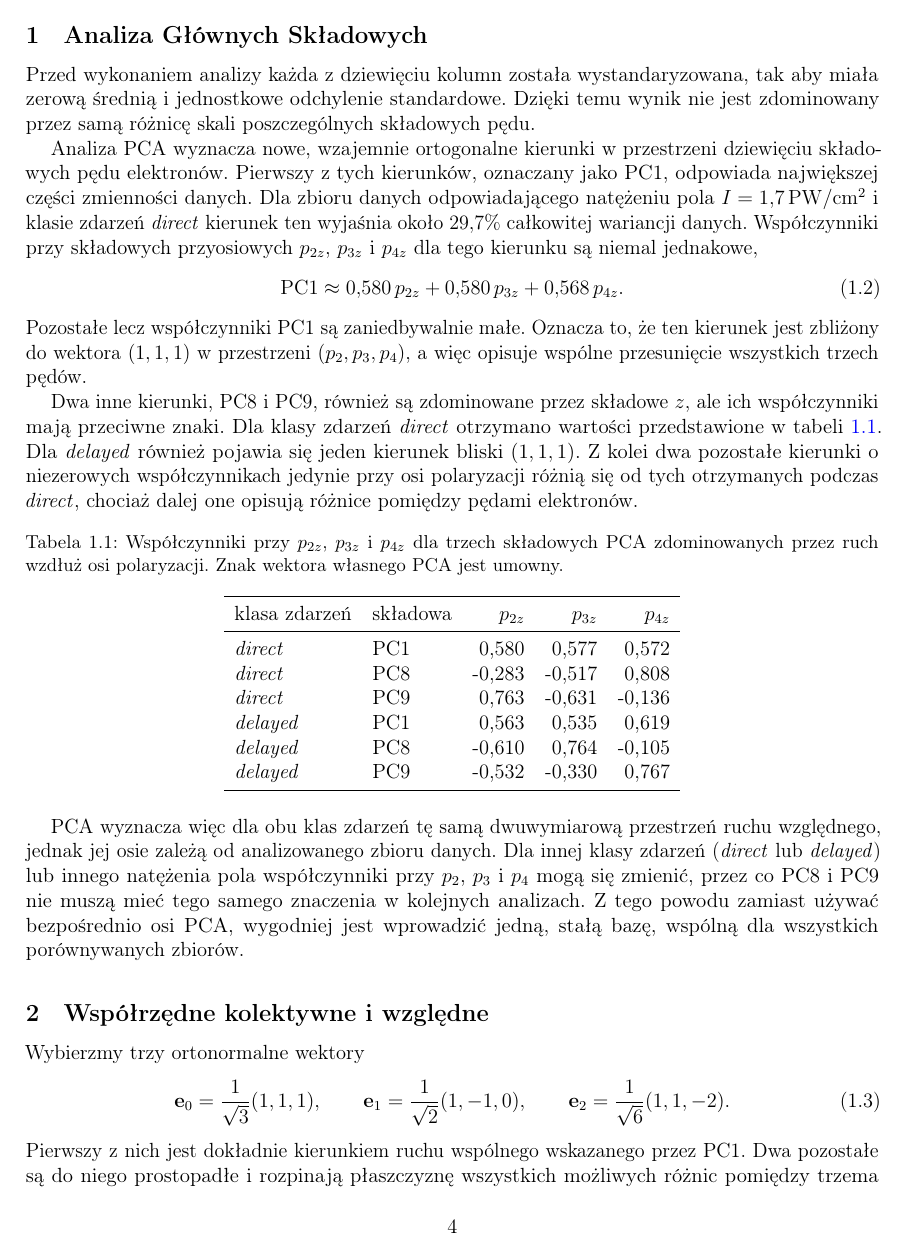
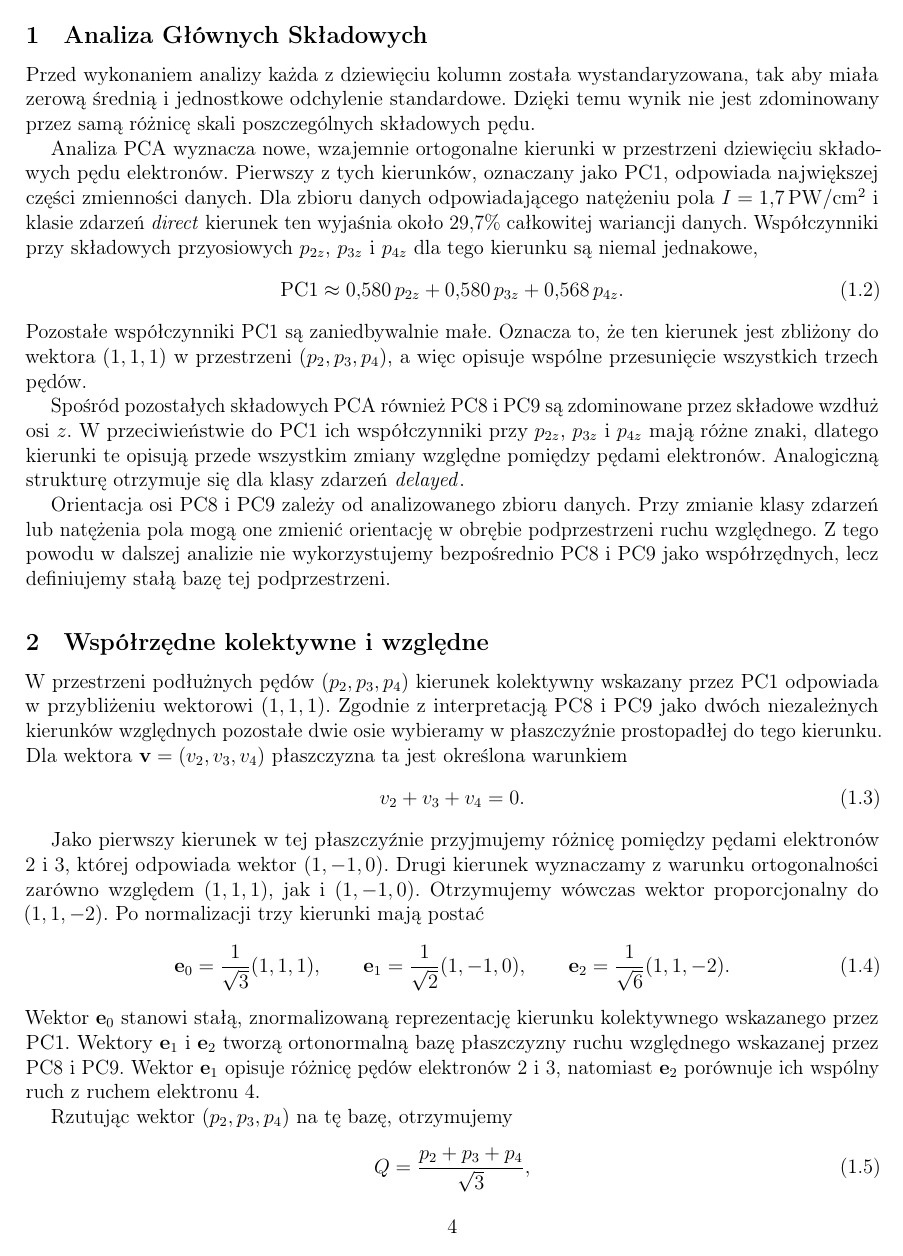
Before and after one commit to karina-nepravskaya/praca-licencjacka, a LaTeX thesis (main_maciej.tex): page 4 of 12. Compiled offline with pdfLaTeX.

Commit message:
Clarify PCA-based collective and relative coordinates

```diff
--- a/main_maciej.tex
+++ b/main_maciej.tex
@@ -175,41 +175,30 @@ kierunek ten wyjaśnia około \(29{,}7\%\) całkowitej wariancji danych. Współ
 0{,}580\,p_{2z}+0{,}580\,p_{3z}+0{,}568\,p_{4z}.
 \label{eq:pc1}
 \end{equation}
-Pozostałe lecz współczynniki PC1 są zaniedbywalnie małe. Oznacza to, że ten kierunek jest zbliżony do wektora $(1,1,1)$ w przestrzeni $(p_2,p_3,p_4)$, a więc opisuje wspólne przesunięcie wszystkich trzech pędów.
+Pozostałe współczynniki PC1 są zaniedbywalnie małe. Oznacza to, że ten kierunek jest zbliżony do wektora $(1,1,1)$ w przestrzeni $(p_2,p_3,p_4)$, a więc opisuje wspólne przesunięcie wszystkich trzech pędów.
 
-Dwa inne kierunki, PC8 i PC9, również są zdominowane przez składowe $z$, ale ich współczynniki mają przeciwne znaki. Dla klasy zdarzeń \direct{} otrzymano wartości przedstawione w tabeli~\ref{tab:pca-z}. Dla \delayed{} również pojawia się jeden kierunek bliski $(1,1,1)$. Z kolei dwa pozostałe kierunki o niezerowych współczynnikach jedynie przy osi polaryzacji różnią się od tych otrzymanych podczas \direct{}, chociaż dalej one opisują różnice pomiędzy
-pędami elektronów.
+Spośród pozostałych składowych PCA również PC8 i PC9 są zdominowane przez składowe wzdłuż osi $z$. W przeciwieństwie do PC1 ich współczynniki przy $p_{2z}$, $p_{3z}$ i $p_{4z}$ mają różne znaki, dlatego kierunki te opisują przede wszystkim zmiany względne pomiędzy pędami elektronów. Analogiczną strukturę otrzymuje się dla klasy zdarzeń \delayed{}.
 
-\begin{table}[htbp]
-\centering
-\caption{Współczynniki przy $p_{2z}$, $p_{3z}$ i $p_{4z}$ dla trzech składowych PCA zdominowanych przez ruch wzdłuż osi polaryzacji. Znak wektora własnego PCA jest umowny.}
-\label{tab:pca-z}
-\begin{tabular}{llrrr}
-\toprule
-klasa zdarzeń & składowa & $p_{2z}$ & $p_{3z}$ & $p_{4z}$\\
-\midrule
-\direct  & PC1 &  0,580 &  0,577 &  0,572\\
-\direct  & PC8 & -0,283 & -0,517 &  0,808\\
-\direct  & PC9 &  0,763 & -0,631 & -0,136\\
-\delayed & PC1 &  0,563 &  0,535 &  0,619\\
-\delayed & PC8 & -0,610 &  0,764 & -0,105\\
-\delayed & PC9 & -0,532 & -0,330 &  0,767\\
-\bottomrule
-\end{tabular}
-\end{table}
-
-PCA wyznacza więc dla obu klas zdarzeń tę samą dwuwymiarową przestrzeń ruchu względnego, jednak jej osie zależą od analizowanego zbioru danych. Dla innej klasy zdarzeń (\direct{} lub \delayed{}) lub innego natężenia pola współczynniki przy \(p_2\), \(p_3\) i \(p_4\) mogą się zmienić, przez co PC8 i PC9 nie muszą mieć tego samego znaczenia w kolejnych analizach. Z tego powodu zamiast używać bezpośrednio osi PCA, wygodniej jest wprowadzić jedną, stałą bazę, wspólną dla wszystkich porównywanych zbiorów.
+Orientacja osi PC8 i PC9 zależy od analizowanego zbioru danych. Przy zmianie klasy zdarzeń lub natężenia pola mogą one zmienić orientację w obrębie podprzestrzeni ruchu względnego. Z tego powodu w dalszej analizie nie wykorzystujemy bezpośrednio PC8 i PC9 jako współrzędnych, lecz definiujemy stałą bazę tej podprzestrzeni.
 
 \section{Współrzędne kolektywne i względne}
 
-Wybierzmy trzy ortonormalne wektory
+W przestrzeni podłużnych pędów $(p_2,p_3,p_4)$ kierunek kolektywny wskazany przez PC1 odpowiada w przybliżeniu wektorowi $(1,1,1)$. Zgodnie z interpretacją PC8 i PC9 jako dwóch niezależnych kierunków względnych pozostałe dwie osie wybieramy w płaszczyźnie prostopadłej do tego kierunku. Dla wektora $\mathbf v=(v_2,v_3,v_4)$ płaszczyzna ta jest określona warunkiem
+\begin{equation}
+v_2+v_3+v_4=0.
+\label{eq:relative-plane}
+\end{equation}
+
+Jako pierwszy kierunek w tej płaszczyźnie przyjmujemy różnicę pomiędzy pędami elektronów 2 i 3, której odpowiada wektor $(1,-1,0)$. Drugi kierunek wyznaczamy z warunku ortogonalności zarówno względem $(1,1,1)$, jak i $(1,-1,0)$. Otrzymujemy wówczas wektor proporcjonalny do $(1,1,-2)$. Po normalizacji trzy kierunki mają postać
 \begin{equation}
 \mathbf e_0=\frac{1}{\sqrt3}(1,1,1),\qquad
 \mathbf e_1=\frac{1}{\sqrt2}(1,-1,0),\qquad
 \mathbf e_2=\frac{1}{\sqrt6}(1,1,-2).
 \label{eq:helmert-basis}
 \end{equation}
-Pierwszy z nich jest dokładnie kierunkiem ruchu wspólnego wskazanego przez PC1. Dwa pozostałe są do niego prostopadłe i rozpinają płaszczyznę wszystkich możliwych różnic pomiędzy trzema pędami. Rzutując wektor $(p_2,p_3,p_4)$ na tę bazę, otrzymujemy
+Wektor $\mathbf e_0$ stanowi stałą, znormalizowaną reprezentację kierunku kolektywnego wskazanego przez PC1. Wektory $\mathbf e_1$ i $\mathbf e_2$ tworzą ortonormalną bazę płaszczyzny ruchu względnego wskazanej przez PC8 i PC9. Wektor $\mathbf e_1$ opisuje różnicę pędów elektronów 2 i 3, natomiast $\mathbf e_2$ porównuje ich wspólny ruch z ruchem elektronu 4.
+
+Rzutując wektor $(p_2,p_3,p_4)$ na tę bazę, otrzymujemy
 \begin{equation}
 Q=\frac{p_2+p_3+p_4}{\sqrt3},
 \label{eq:Q}
```
Also changed, not shown: main_maciej.tex (2 more changed lines).
